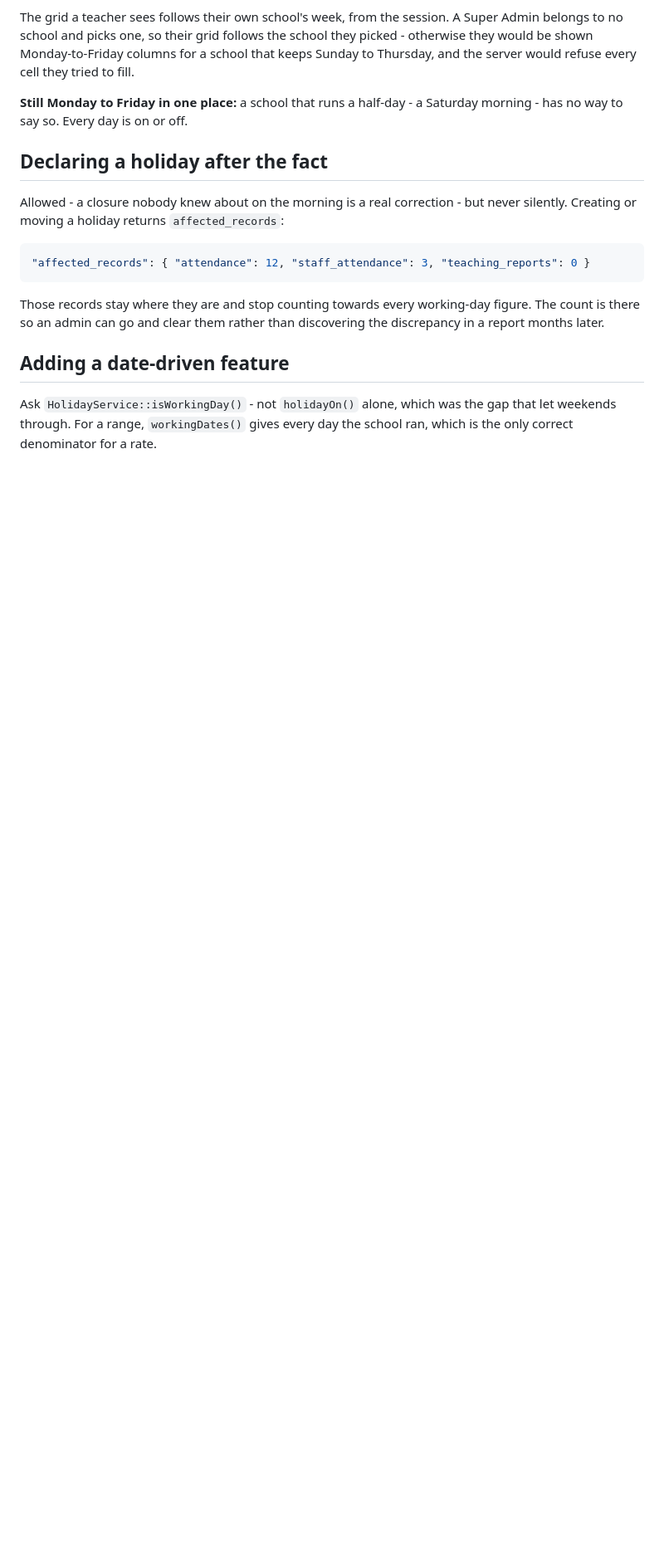
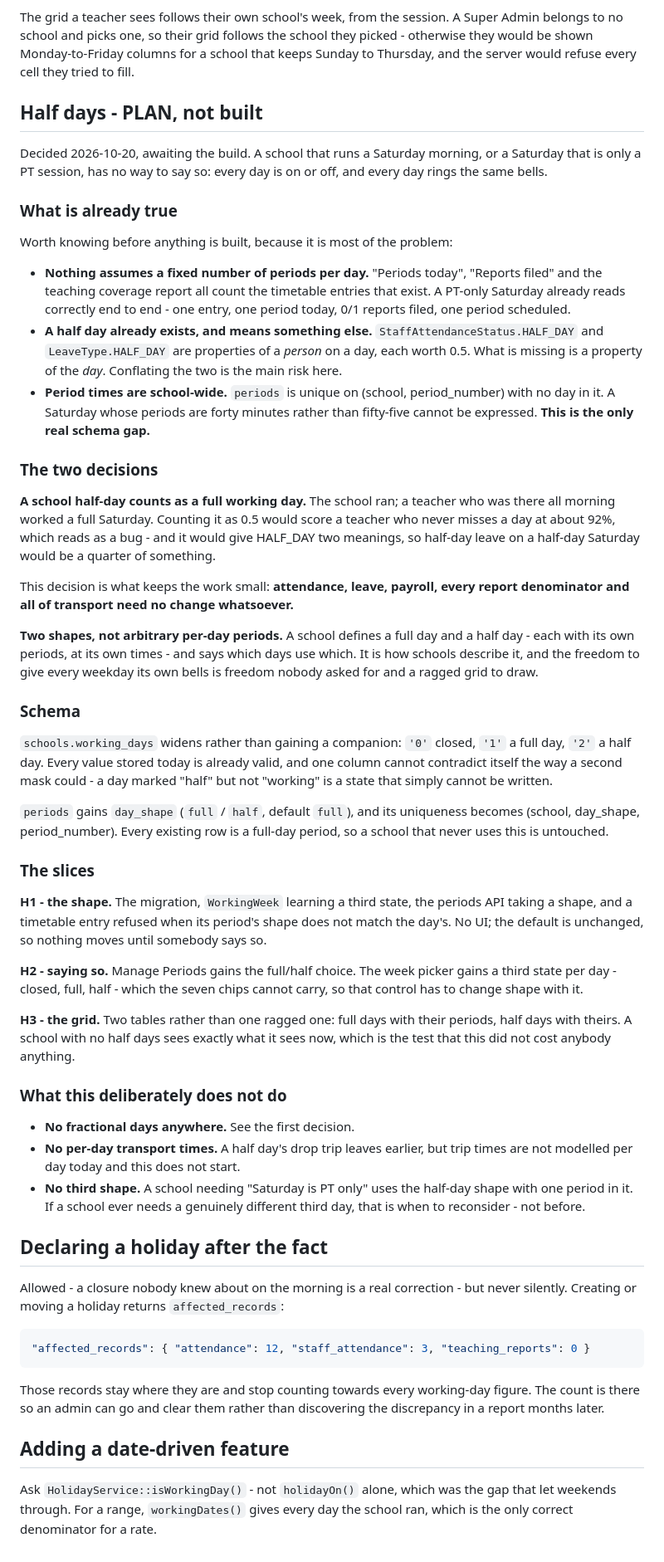
Before and after one commit to dubey1992/eduTrack, a Markdown page: docs/holidays.md, the part around the change. Shown at 83% size. GitHub-like rendering; blank space fills up the shorter version.

Commit message:
A plan for half days, and what it turns out not to need
Decided today, not built. Two things found while planning it are most of
the value.

A half day already exists in this product and means something else:
StaffAttendanceStatus.HALF_DAY and LeaveType.HALF_DAY are properties of a
person on a day, each worth 0.5. What is missing is a property of the day.
Conflating the two is the main risk.

And nothing assumes a fixed number of periods per day - "Periods today",
"Reports filed" and the coverage report all count the entries that exist -
so a PT-only Saturday already reads correctly end to end. The only genuine
schema gap is that period times are school-wide, so a forty-minute
Saturday period cannot be expressed.

Two decisions. A school half-day counts as a full working day: the school
ran, and a teacher who was there all morning worked a full Saturday.
Counting it as 0.5 would score a teacher who never misses a day at about
92% and give HALF_DAY two meanings. That decision is what keeps the work
small - attendance, leave, payroll, every report denominator and all of
transport need no change at all. And two shapes rather than arbitrary
per-day periods, because it is how schools describe it and the freedom to
give every weekday its own bells is a ragged grid nobody asked for.

working_days widens to '0' closed, '1' full, '2' half rather than gaining
a second mask: every value stored today is already valid, and one column
cannot contradict itself.

Co-Authored-By: Claude Opus 5 (1M context) <noreply@anthropic.com>

```diff
--- a/docs/holidays.md
+++ b/docs/holidays.md
@@ -87,8 +87,79 @@ school they picked - otherwise they would be shown Monday-to-Friday columns
 for a school that keeps Sunday to Thursday, and the server would refuse every
 cell they tried to fill.
 
-**Still Monday to Friday in one place:** a school that runs a half-day - a
-Saturday morning - has no way to say so. Every day is on or off.
+## Half days - PLAN, not built
+
+Decided 2026-10-20, awaiting the build. A school that runs a Saturday morning,
+or a Saturday that is only a PT session, has no way to say so: every day is on
+or off, and every day rings the same bells.
+
+### What is already true
+
+Worth knowing before anything is built, because it is most of the problem:
+
+- **Nothing assumes a fixed number of periods per day.** "Periods today",
+  "Reports filed" and the teaching coverage report all count the timetable
+  entries that exist. A PT-only Saturday already reads correctly end to end -
+  one entry, one period today, 0/1 reports filed, one period scheduled.
+- **A half day already exists, and means something else.**
+  `StaffAttendanceStatus.HALF_DAY` and `LeaveType.HALF_DAY` are properties of
+  a *person* on a day, each worth 0.5. What is missing is a property of the
+  *day*. Conflating the two is the main risk here.
+- **Period times are school-wide.** `periods` is unique on
+  (school, period_number) with no day in it. A Saturday whose periods are
+  forty minutes rather than fifty-five cannot be expressed. **This is the only
+  real schema gap.**
+
+### The two decisions
+
+**A school half-day counts as a full working day.** The school ran; a teacher
+who was there all morning worked a full Saturday. Counting it as 0.5 would
+score a teacher who never misses a day at about 92%, which reads as a bug -
+and it would give HALF_DAY two meanings, so half-day leave on a half-day
+Saturday would be a quarter of something.
+
+This decision is what keeps the work small: **attendance, leave, payroll,
+every report denominator and all of transport need no change whatsoever.**
+
+**Two shapes, not arbitrary per-day periods.** A school defines a full day and
+a half day - each with its own periods, at its own times - and says which days
+use which. It is how schools describe it, and the freedom to give every
+weekday its own bells is freedom nobody asked for and a ragged grid to draw.
+
+### Schema
+
+`schools.working_days` widens rather than gaining a companion: `'0'` closed,
+`'1'` a full day, `'2'` a half day. Every value stored today is already valid,
+and one column cannot contradict itself the way a second mask could - a day
+marked "half" but not "working" is a state that simply cannot be written.
+
+`periods` gains `day_shape` (`full` / `half`, default `full`), and its
+uniqueness becomes (school, day_shape, period_number). Every existing row is a
+full-day period, so a school that never uses this is untouched.
+
+### The slices
+
+**H1 - the shape.** The migration, `WorkingWeek` learning a third state, the
+periods API taking a shape, and a timetable entry refused when its period's
+shape does not match the day's. No UI; the default is unchanged, so nothing
+moves until somebody says so.
+
+**H2 - saying so.** Manage Periods gains the full/half choice. The week picker
+gains a third state per day - closed, full, half - which the seven chips
+cannot carry, so that control has to change shape with it.
+
+**H3 - the grid.** Two tables rather than one ragged one: full days with their
+periods, half days with theirs. A school with no half days sees exactly what
+it sees now, which is the test that this did not cost anybody anything.
+
+### What this deliberately does not do
+
+- **No fractional days anywhere.** See the first decision.
+- **No per-day transport times.** A half day's drop trip leaves earlier, but
+  trip times are not modelled per day today and this does not start.
+- **No third shape.** A school needing "Saturday is PT only" uses the half-day
+  shape with one period in it. If a school ever needs a genuinely different
+  third day, that is when to reconsider - not before.
 
 ## Declaring a holiday after the fact
 
```
